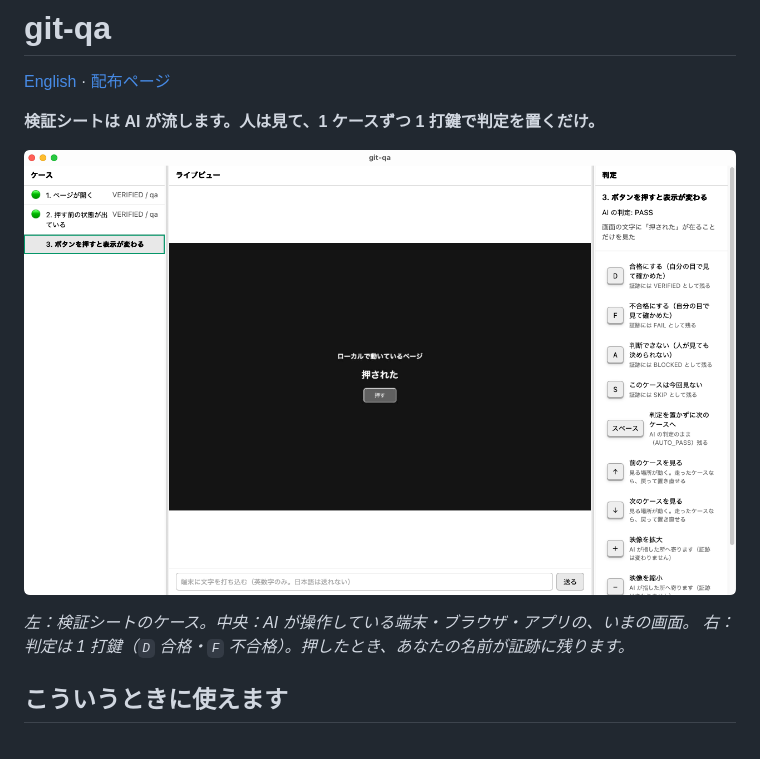
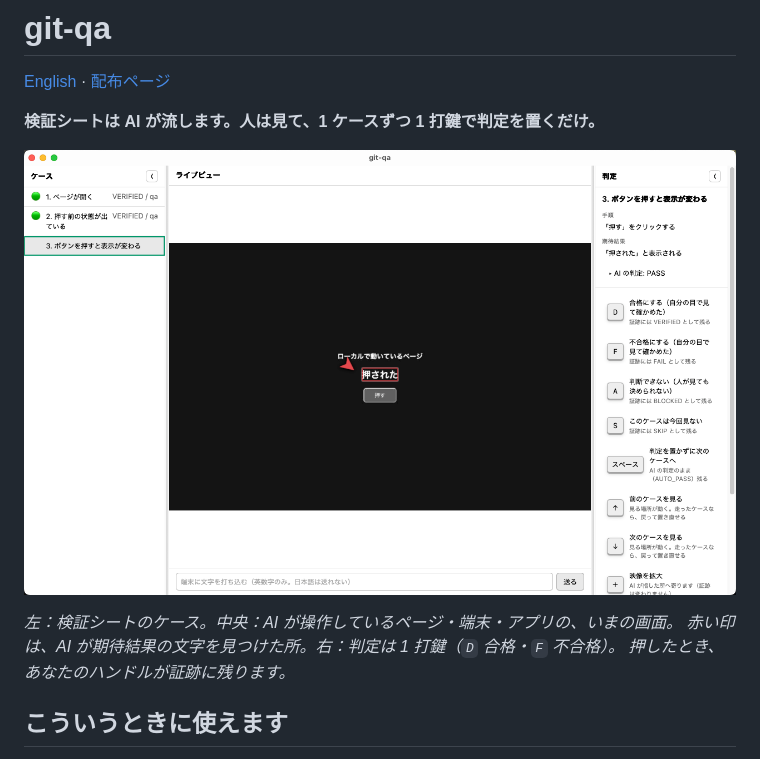
Before and after one commit to meta-taro/git-qa, a Markdown page: README.ja.md, the part around one of its changes. Drawn GitHub-style; pictures changed too: docs/images/run.png (added).

```diff
--- a/README.ja.md
+++ b/README.ja.md
@@ -4,10 +4,11 @@
 
 **検証シートは AI が流します。人は見て、1 ケースずつ 1 打鍵で判定を置くだけ。**
 
-![検証シートを流している git-qa。左にケース、中央にいま動いている画面、右に 1 打鍵の判定](./site/screenshot.png)
+![検証シートを流している git-qa。左にケース、中央にいま動いている画面と AI が見つけた所の印、右に 1 打鍵の判定](./docs/images/run.png)
 
-*左：検証シートのケース。中央：AI が操作している端末・ブラウザ・アプリの、いまの画面。
-右：判定は 1 打鍵（`D` 合格・`F` 不合格）。押したとき、あなたの名前が証跡に残ります。*
+*左：検証シートのケース。中央：AI が操作しているページ・端末・アプリの、いまの画面。
+赤い印は、AI が期待結果の文字を見つけた所。右：判定は 1 打鍵（`D` 合格・`F` 不合格）。
+押したとき、あなたのハンドルが証跡に残ります。*
 
 ## こういうときに使えます
 
```
Also changed, not shown: other parts of README.ja.md (+6 -0 lines), README.md (+10 -3 lines), docs/images/flow.gif (added), docs/images/setup-target.png (added).
